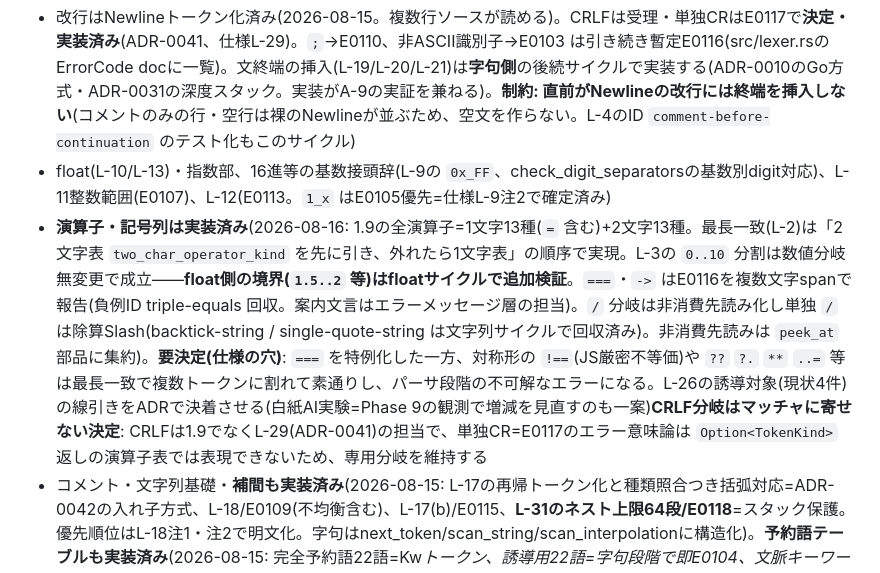
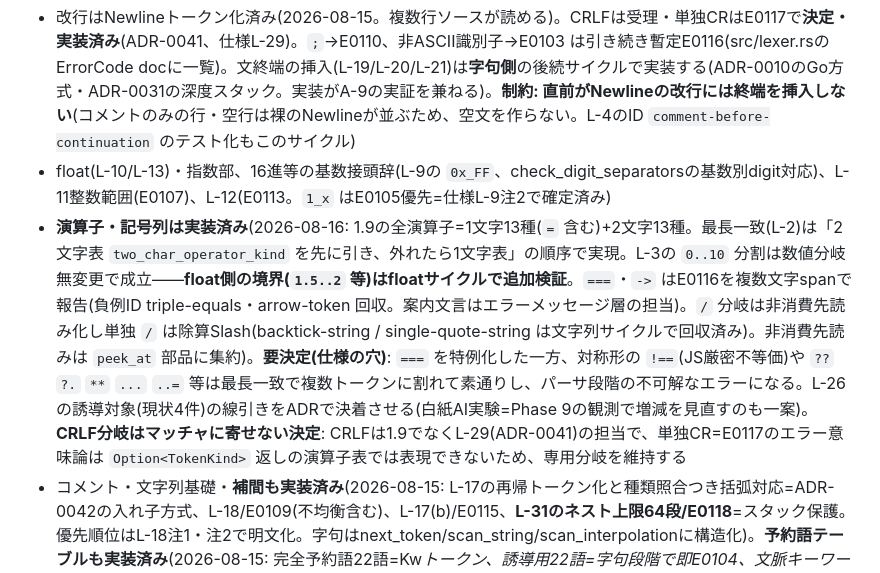
Before and after one commit to kanaami04/mesh, a Markdown page: docs/roadmap.md, the part around the change. Drawn GitHub-style.

Commit message:
roadmap: 解消検証ラウンドの指摘反映(句点補い・...例示追加・arrow-token記載)
観点A N-1/N-2・観点B 新規-1/新規-2(いずれも文書のみ)。
収束の軽量則によりメイン修正で収束。

Co-Authored-By: Claude Fable 5 <noreply@anthropic.com>

```diff
--- a/docs/roadmap.md
+++ b/docs/roadmap.md
@@ -29,7 +29,7 @@
 
 - 改行はNewlineトークン化済み(2026-08-15。複数行ソースが読める)。CRLFは受理・単独CRはE0117で**決定・実装済み**(ADR-0041、仕様L-29)。`;`→E0110、非ASCII識別子→E0103 は引き続き暫定E0116(src/lexer.rsのErrorCode docに一覧)。文終端の挿入(L-19/L-20/L-21)は**字句側**の後続サイクルで実装する(ADR-0010のGo方式・ADR-0031の深度スタック。実装がA-9の実証を兼ねる)。**制約: 直前がNewlineの改行には終端を挿入しない**(コメントのみの行・空行は裸のNewlineが並ぶため、空文を作らない。L-4のID `comment-before-continuation` のテスト化もこのサイクル)
 - float(L-10/L-13)・指数部、16進等の基数接頭辞(L-9の `0x_FF`、check_digit_separatorsの基数別digit対応)、L-11整数範囲(E0107)、L-12(E0113。`1_x` はE0105優先=仕様L-9注2で確定済み)
-- **演算子・記号列は実装済み**(2026-08-16: 1.9の全演算子=1文字13種(`=` 含む)+2文字13種。最長一致(L-2)は「2文字表 `two_char_operator_kind` を先に引き、外れたら1文字表」の順序で実現。L-3の `0..10` 分割は数値分岐無変更で成立——**float側の境界(`1.5..2` 等)はfloatサイクルで追加検証**。`===`・`->` はE0116を複数文字spanで報告(負例ID triple-equals 回収。案内文言はエラーメッセージ層の担当)。`/` 分岐は非消費先読み化し単独 `/` は除算Slash(backtick-string / single-quote-string は文字列サイクルで回収済み)。非消費先読みは `peek_at` 部品に集約)。**要決定(仕様の穴)**: `===` を特例化した一方、対称形の `!==`(JS厳密不等価)や `??` `?.` `**` `..=` 等は最長一致で複数トークンに割れて素通りし、パーサ段階の不可解なエラーになる。L-26の誘導対象(現状4件)の線引きをADRで決着させる(白紙AI実験=Phase 9の観測で増減を見直すのも一案)**CRLF分岐はマッチャに寄せない決定**: CRLFは1.9でなくL-29(ADR-0041)の担当で、単独CR=E0117のエラー意味論は `Option<TokenKind>` 返しの演算子表では表現できないため、専用分岐を維持する
+- **演算子・記号列は実装済み**(2026-08-16: 1.9の全演算子=1文字13種(`=` 含む)+2文字13種。最長一致(L-2)は「2文字表 `two_char_operator_kind` を先に引き、外れたら1文字表」の順序で実現。L-3の `0..10` 分割は数値分岐無変更で成立——**float側の境界(`1.5..2` 等)はfloatサイクルで追加検証**。`===`・`->` はE0116を複数文字spanで報告(負例ID triple-equals・arrow-token 回収。案内文言はエラーメッセージ層の担当)。`/` 分岐は非消費先読み化し単独 `/` は除算Slash(backtick-string / single-quote-string は文字列サイクルで回収済み)。非消費先読みは `peek_at` 部品に集約)。**要決定(仕様の穴)**: `===` を特例化した一方、対称形の `!==`(JS厳密不等価)や `??` `?.` `**` `...` `..=` 等は最長一致で複数トークンに割れて素通りし、パーサ段階の不可解なエラーになる。L-26の誘導対象(現状4件)の線引きをADRで決着させる(白紙AI実験=Phase 9の観測で増減を見直すのも一案)。**CRLF分岐はマッチャに寄せない決定**: CRLFは1.9でなくL-29(ADR-0041)の担当で、単独CR=E0117のエラー意味論は `Option<TokenKind>` 返しの演算子表では表現できないため、専用分岐を維持する
 - コメント・文字列基礎・**補間も実装済み**(2026-08-15: L-17の再帰トークン化と種類照合つき括弧対応=ADR-0042の入れ子方式、L-18/E0109(不均衡含む)、L-17(b)/E0115、**L-31のネスト上限64段/E0118**=スタック保護。優先順位はL-18注1・注2で明文化。字句はnext_token/scan_string/scan_interpolationに構造化)。**予約語テーブルも実装済み**(2026-08-15: 完全予約語22語=Kw*トークン、誘導用22語=字句段階で即E0104、文脈キーワード=Ident維持(L-27)、interpolation-nested 3例目も回収)。**パーサ着手時に実装するE0104**: L-8(`or error =>` の専用案内)に加え、完全予約語が識別子位置に現れた場合の本体(`let let = 1` 等。6章H-2 error-as-value・H-4 error-type-declの変種を含む)——字句はKw*トークンを渡すだけで、識別子位置の判定はパーサの担当。残: 行継続(L-19〜L-25)・数値の残り(float・基数・L-11・L-12)
 - エラーメッセージ層: ErrorCode→文言+修正候補の対応表とDisplay実装(testing-strategy原則2のスナップショット対象)。「字句エラーは1件で止めるか全件集めるか」はパーサ着手前にADR化。E0112は3原因(形式/範囲/サロゲート)が同一コードのため、メッセージ実装時に原因タグの導入を検討。E0104も同様(誘導用の語別案内4種+L-8変種+6章H-2/H-4変種。語はspanの再スライスで取得可)
 - **BOM(U+FEFF)のファイル先頭の扱いが仕様未定義**(現状E0116で不可解なエラーになる。実ファイルを読ませる前=CLI整備までに決定する。小決定、CRLFと同様にADR化)
```
